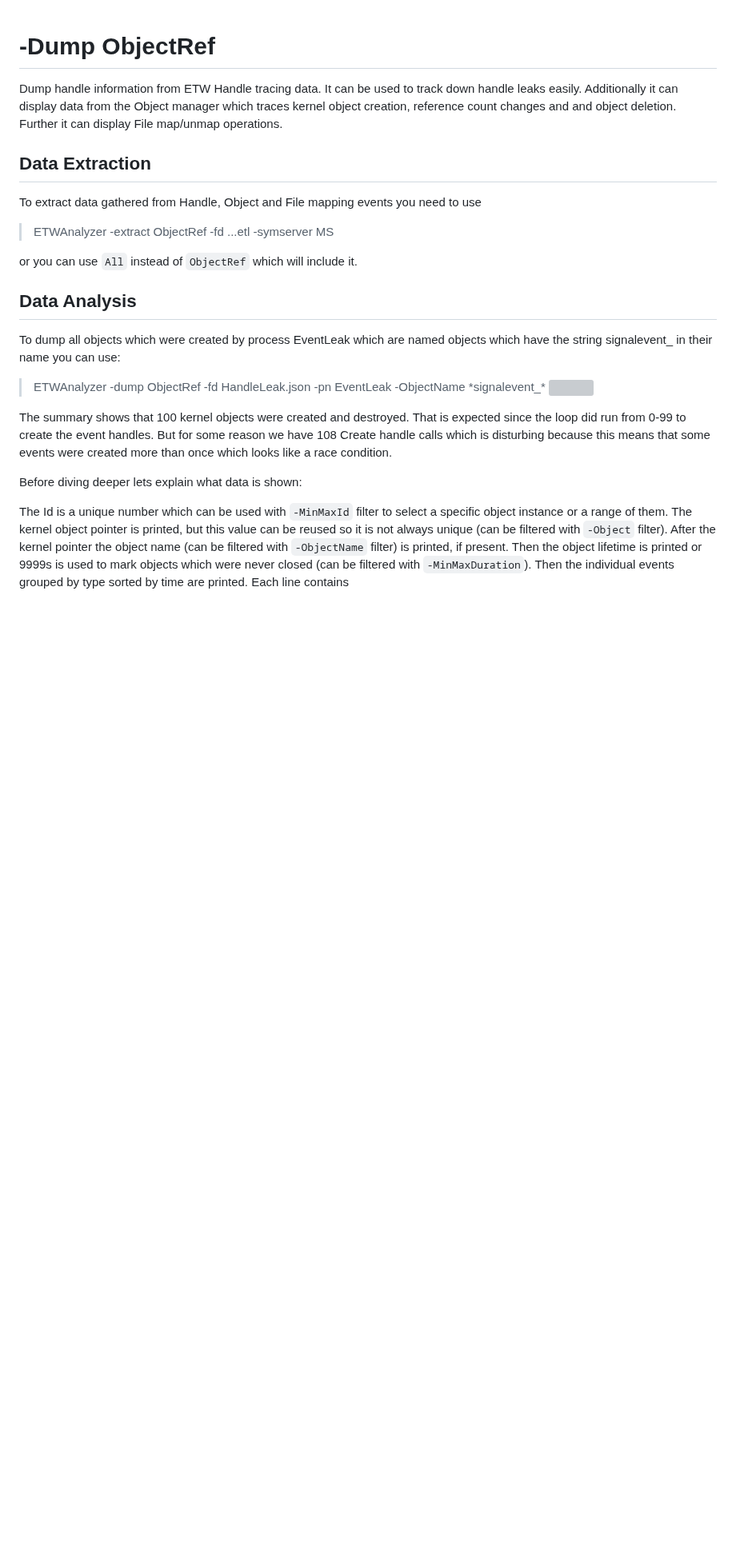
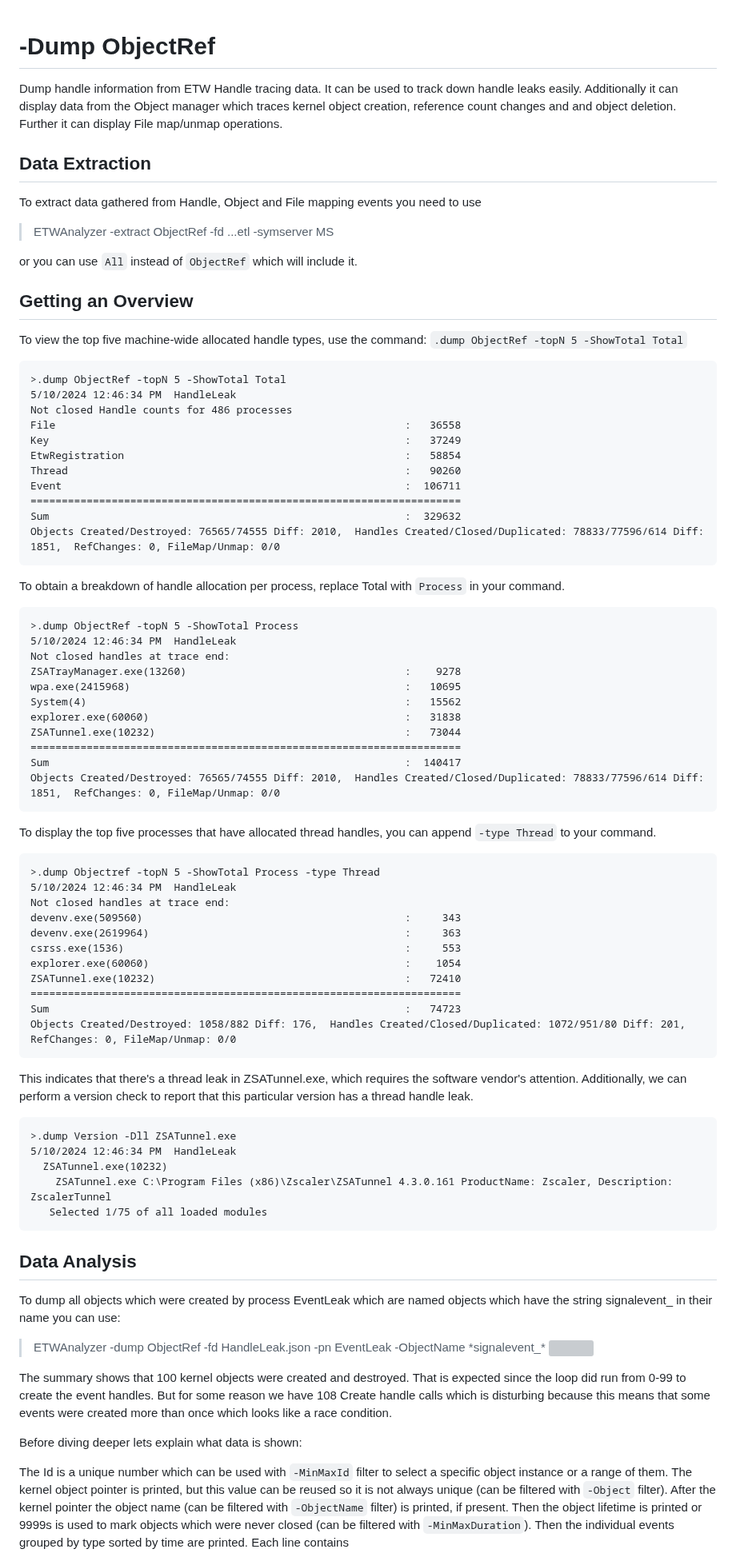
Before and after one commit to Siemens-Healthineers/ETWAnalyzer, a Markdown page: ETWAnalyzer/Documentation/DumpObjectRefCommand.md, the part around the change. Shown at 80% size. Drawn GitHub-style; blank space fills up the shorter version; grey boxes are pictures that could not be loaded.

Commit message:
Updated DumpObjectrefCommand help how to get an overview of machine wide handle allocation and per process breakdowns.

````diff
--- a/ETWAnalyzer/Documentation/DumpObjectRefCommand.md
+++ b/ETWAnalyzer/Documentation/DumpObjectRefCommand.md
@@ -9,6 +9,61 @@ To extract data gathered from Handle, Object and File mapping events you need to
 >ETWAnalyzer -extract ObjectRef -fd ...etl -symserver MS
 
 or you can use ```All``` instead of ```ObjectRef``` which will include it.
+
+## Getting an Overview
+To view the top five machine-wide allocated handle types, use the command: ```.dump ObjectRef -topN 5 -ShowTotal Total```
+```
+>.dump ObjectRef -topN 5 -ShowTotal Total
+5/10/2024 12:46:34 PM  HandleLeak
+Not closed Handle counts for 486 processes
+File                                                        :   36558
+Key                                                         :   37249
+EtwRegistration                                             :   58854
+Thread                                                      :   90260
+Event                                                       :  106711
+=====================================================================
+Sum                                                         :  329632
+Objects Created/Destroyed: 76565/74555 Diff: 2010,  Handles Created/Closed/Duplicated: 78833/77596/614 Diff: 1851,  RefChanges: 0, FileMap/Unmap: 0/0
+```
+
+To obtain a breakdown of handle allocation per process, replace Total with ```Process``` in your command.
+```
+>.dump ObjectRef -topN 5 -ShowTotal Process
+5/10/2024 12:46:34 PM  HandleLeak
+Not closed handles at trace end:
+ZSATrayManager.exe(13260)                                   :    9278
+wpa.exe(2415968)                                            :   10695
+System(4)                                                   :   15562
+explorer.exe(60060)                                         :   31838
+ZSATunnel.exe(10232)                                        :   73044
+=====================================================================
+Sum                                                         :  140417
+Objects Created/Destroyed: 76565/74555 Diff: 2010,  Handles Created/Closed/Duplicated: 78833/77596/614 Diff: 1851,  RefChanges: 0, FileMap/Unmap: 0/0
+```
+
+To display the top five processes that have allocated thread handles, you can append ```-type Thread``` to your command.
+```
+>.dump Objectref -topN 5 -ShowTotal Process -type Thread
+5/10/2024 12:46:34 PM  HandleLeak
+Not closed handles at trace end:
+devenv.exe(509560)                                          :     343
+devenv.exe(2619964)                                         :     363
+csrss.exe(1536)                                             :     553
+explorer.exe(60060)                                         :    1054
+ZSATunnel.exe(10232)                                        :   72410
+=====================================================================
+Sum                                                         :   74723
+Objects Created/Destroyed: 1058/882 Diff: 176,  Handles Created/Closed/Duplicated: 1072/951/80 Diff: 201,  RefChanges: 0, FileMap/Unmap: 0/0
+```
+This indicates that there's a thread leak in ZSATunnel.exe, which requires the software vendor's attention.
+Additionally, we can perform a version check to report that this particular version has a thread handle leak.
+```
+>.dump Version -Dll ZSATunnel.exe
+5/10/2024 12:46:34 PM  HandleLeak
+  ZSATunnel.exe(10232)
+    ZSATunnel.exe C:\Program Files (x86)\Zscaler\ZSATunnel 4.3.0.161 ProductName: Zscaler, Description: ZscalerTunnel
+   Selected 1/75 of all loaded modules
+```
 
 ## Data Analysis
 To dump all objects which were created by process EventLeak which are named objects which have the string signalevent_ in their name you can use:
````
